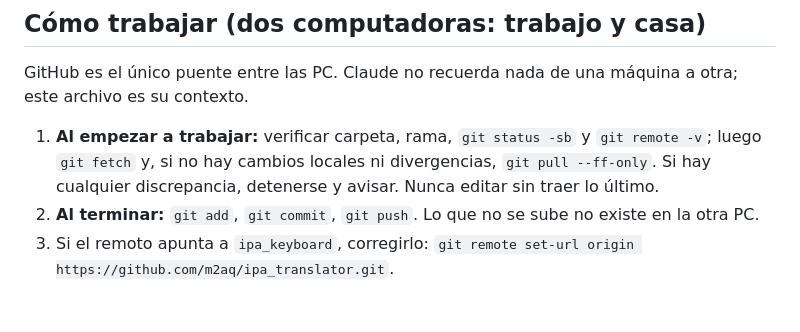
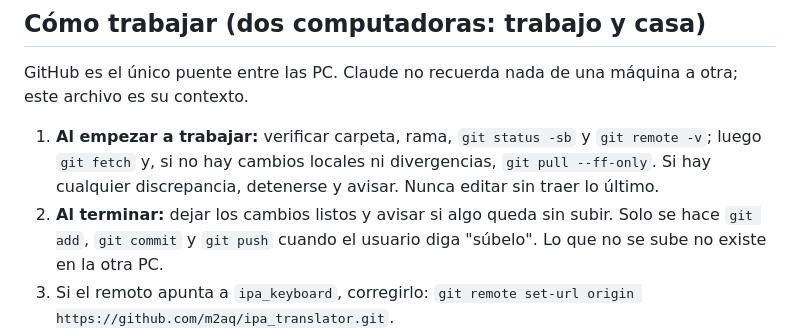
Before and after one commit to m2aq/ipa_keyboard, a Markdown page: CLAUDE.md, the part around the change. Drawn GitHub-style; blank space fills up the shorter version.

Commit message:
CLAUDE.md: push only when the user says subelo

```diff
--- a/CLAUDE.md
+++ b/CLAUDE.md
@@ -11,7 +11,7 @@ Página web estática, en inglés, que convierte texto a transcripción fonétic
 GitHub es el único puente entre las PC. Claude no recuerda nada de una máquina a otra; este archivo es su contexto.
 
 1. **Al empezar a trabajar:** verificar carpeta, rama, `git status -sb` y `git remote -v`; luego `git fetch` y, si no hay cambios locales ni divergencias, `git pull --ff-only`. Si hay cualquier discrepancia, detenerse y avisar. Nunca editar sin traer lo último.
-2. **Al terminar:** `git add`, `git commit`, `git push`. Lo que no se sube no existe en la otra PC.
+2. **Al terminar:** dejar los cambios listos y avisar si algo queda sin subir. Solo se hace `git add`, `git commit` y `git push` cuando el usuario diga "súbelo". Lo que no se sube no existe en la otra PC.
 3. Si el remoto apunta a `ipa_keyboard`, corregirlo: `git remote set-url origin https://github.com/m2aq/ipa_translator.git`.
 4. Publicar = push a `main`; GitHub Pages tarda 1-2 min en actualizar. WhatsApp cachea la vista previa de los enlaces: subir primero, compartir después.
 5. Este repo es PÚBLICO y GitHub Pages sirve todos sus archivos por URL (incluido este). No poner aquí contraseñas, claves, correos ni datos personales.
```
